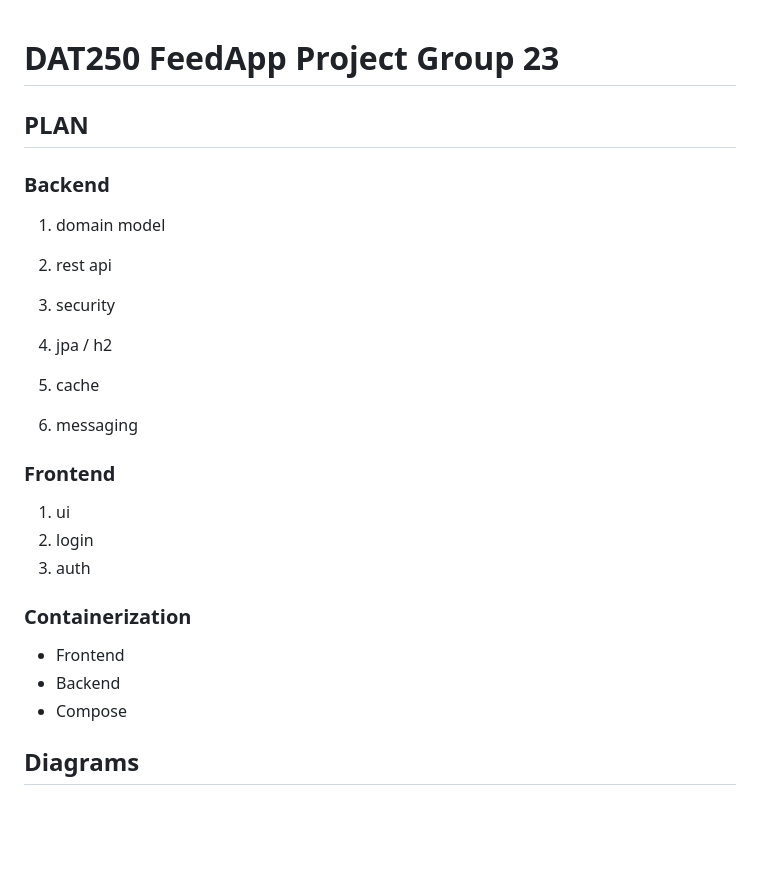
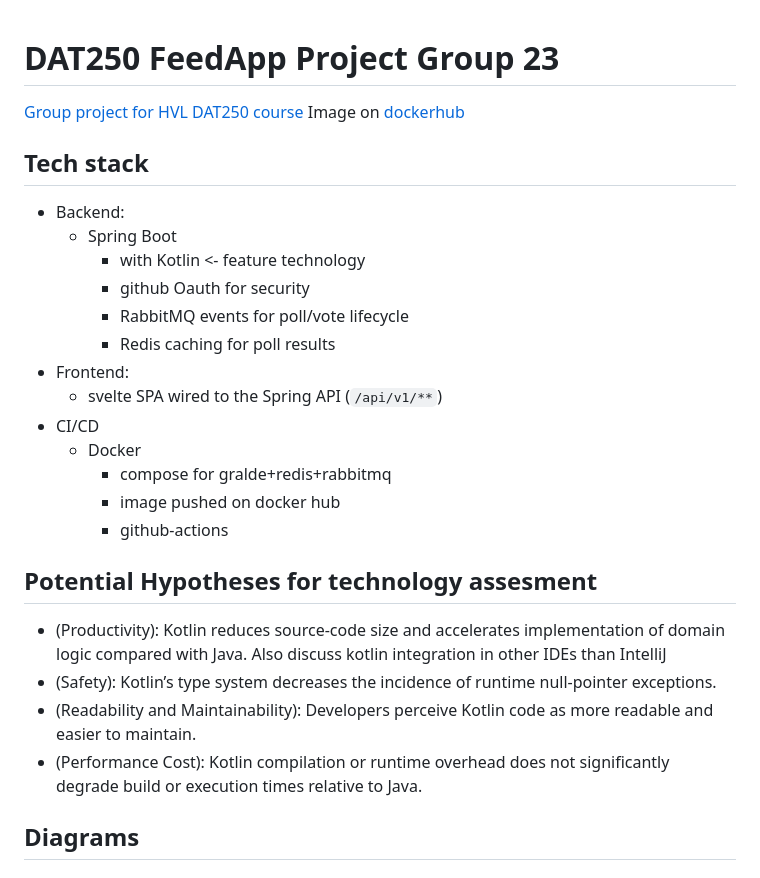
Before and after one commit to nikolaihg/dat250-feedapp-project-groups-23, a Markdown page: README.md, the part around one of its changes. Drawn GitHub-style; blank space fills up the shorter version.

```diff
--- a/README.md
+++ b/README.md
@@ -1,24 +1,26 @@
 # DAT250 FeedApp Project Group 23
+[Group project for HVL DAT250 course](https://github.com/selabhvl/dat250public/tree/master/projectdescription)
+Image on [dockerhub](https://hub.docker.com/repository/docker/nikolaihg/feedapp)
+## Tech stack
+- Backend:
+    - Spring Boot
+        - with Kotlin <- feature technology
+        - github Oauth for security
+        - RabbitMQ events for poll/vote lifecycle
+        - Redis caching for poll results
+- Frontend:
+    - svelte SPA wired to the Spring API (`/api/v1/**`)
+- CI/CD
+    - Docker
+        - compose for gralde+redis+rabbitmq
+        - image pushed on docker hub
+        - github-actions
 
-## PLAN
-### Backend
-1. domain model
-2. rest api
-3. security
-
-4. jpa / h2
-5. cache
-6. messaging
-
-### Frontend
-1. ui
-2. login
-3. auth
-
-### Containerization
-- Frontend
-- Backend
-- Compose
+## Potential Hypotheses for technology assesment
+- (Productivity): Kotlin reduces source-code size and accelerates implementation of domain logic compared with Java. Also discuss kotlin integration in other IDEs than IntelliJ
+- (Safety): Kotlin’s type system decreases the incidence of runtime null-pointer exceptions.
+- (Readability and Maintainability): Developers perceive Kotlin code as more readable and easier to maintain.
+- (Performance Cost): Kotlin compilation or runtime overhead does not significantly degrade build or execution times relative to Java.
 
 ## Diagrams
 
```
Also changed, not shown: other parts of README.md (+0 -23 lines).
